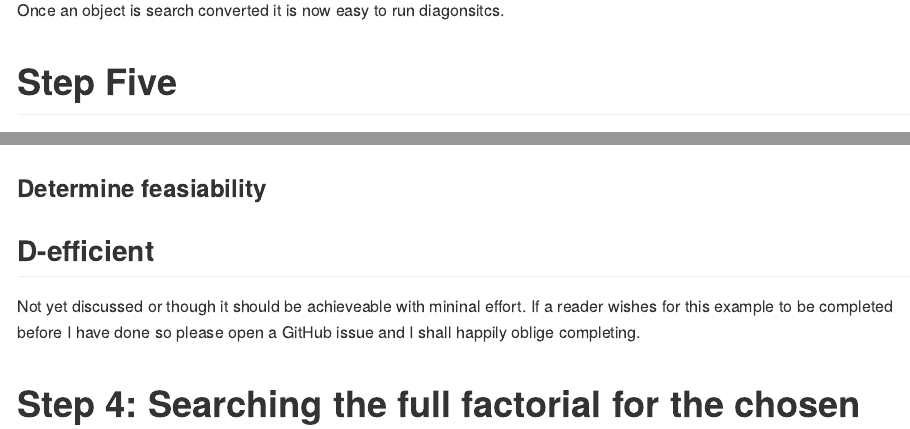
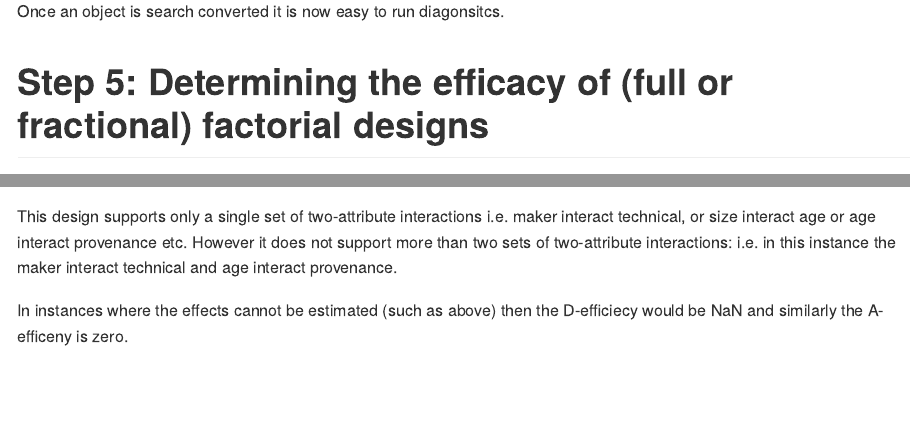
Before and after one commit to JedStephens/ExpertChoice, an R Markdown document (README.Rmd): the page in a window 1100 px wide, from 5020 px down before the commit and from 5420 px down after it, so that both start at the same text, and a second part further down, joined at a grey line. Rendered offline with R 4.5, knitr and Pandoc, with nearby package versions; some code elsewhere in the file could not run offline; long lines of code are wrapped.

Commit message:
Updated README documentation

````diff
--- a/README.Rmd
+++ b/README.Rmd
@@ -185,7 +196,7 @@ attributes(fractional_f4521_64)$searched
 
 Once an object is search converted it is now easy to run diagonsitcs.
 
-# Step Five
+# Step 5: Determining the efficacy of (full or fractional) factorial designs
 
 The theoertical discussion of these diagonstics is presented extensively in the associated note Designing conjoint scaling and discrete choice experiments for small sample expert surveys by Jed Stephens. See Section...
 
@@ -218,15 +229,10 @@ Also see the associated note for a more technical description.
 
 ```{r}
 # Test for main effects and interactions described in note.
-main_plus_interacts <- fractional_factorial_efficiency(~ maker*technical + category_rarity + size + age * provenance, fractional_f4521_64)
+main_plus_interacts <- fractional_factorial_efficiency(~ maker * technical + category_rarity + size + age * provenance, fractional_f4521_64)
 ```
 
+This design supports only a single set of two-attribute interactions i.e. maker interact technical, or size interact age or age interact provenance etc.
+However it does not support more than two sets of two-attribute interactions: i.e. in this instance the maker interact technical and age interact provenance.
 
-### Determine feasiability
-
-
-## D-efficient
-Not yet discussed or though it should be achieveable with mininal effort.
-If a reader wishes for this example to be completed before I have done so please open a GitHub issue and I shall happily oblige completing.
-
-# Step 4: Searching the full factorial for the chosen fractional factorial design
+In instances where the effects cannot be estimated (such as above) then the D-efficiecy would be NaN and similarly the A-efficeny is zero.
````
Also changed, not shown: README.Rmd (13 more changed lines).
